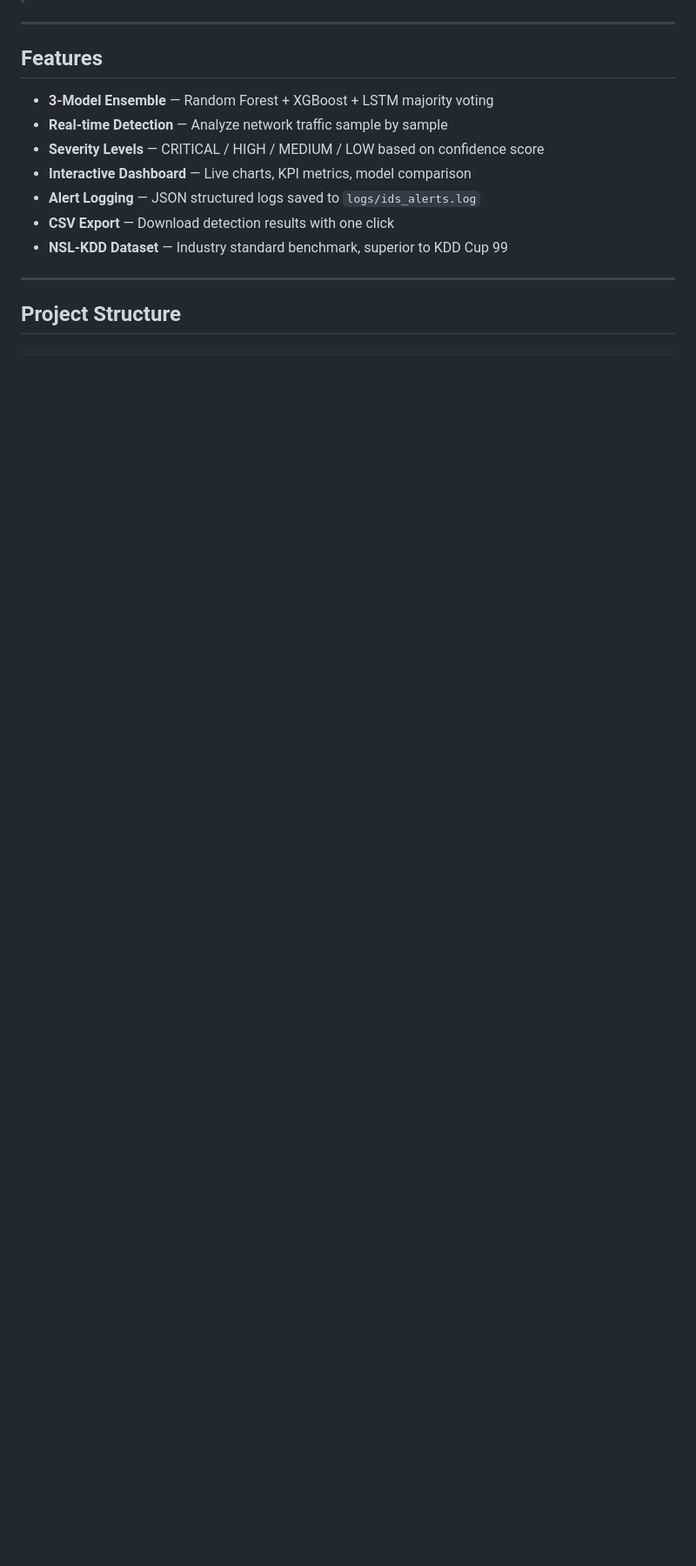
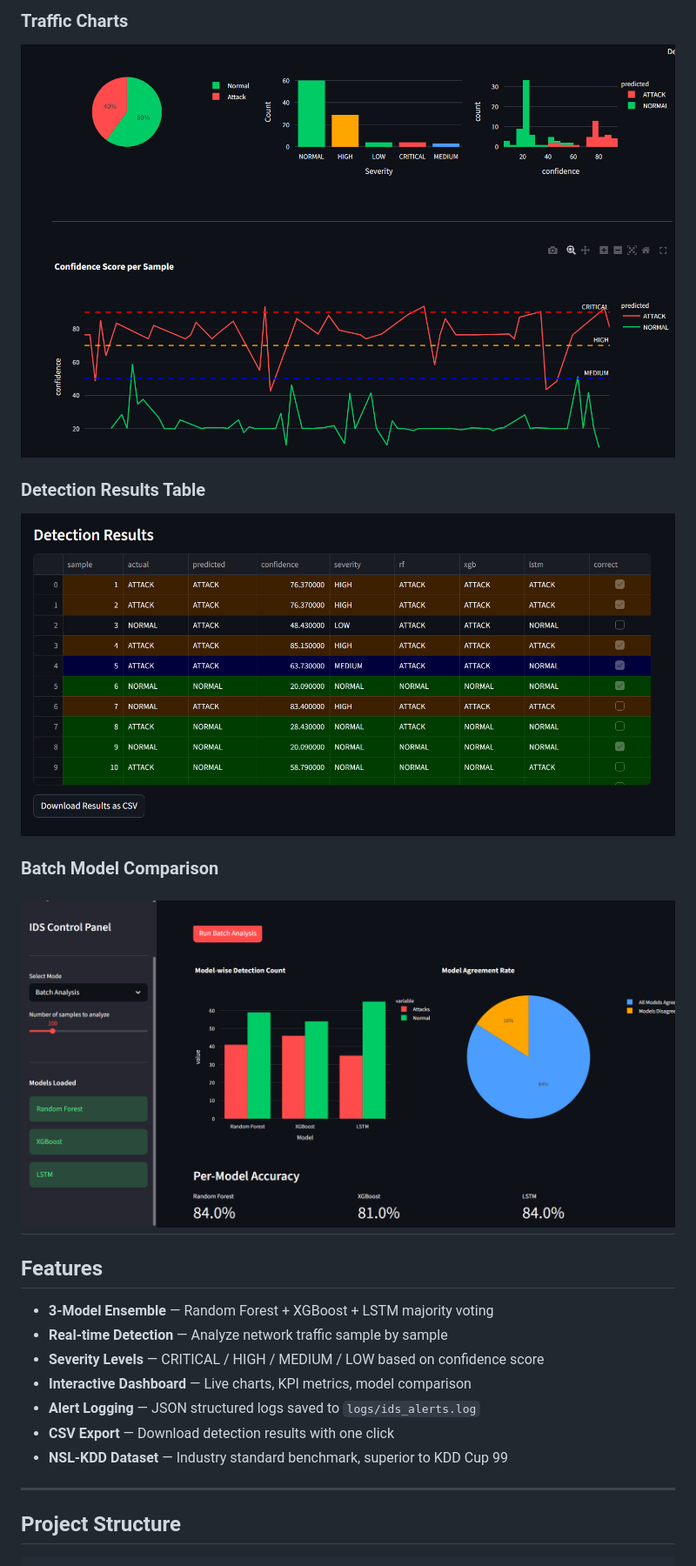
Before and after one commit to Surisetti-4002/network-ids, a Markdown page: README.md, the part around one of its changes. Shown at 87% size. Drawn GitHub-style; pictures changed too: screenshots/dashboard_batch.png (added), screenshots/dashboard_charts.png (added), screenshots/dashboard_table.png (added); blank space fills up the shorter version.

Commit message:
Added dashboard screenshots to README

```diff
--- a/README.md
+++ b/README.md
@@ -10,4 +11,12 @@ A machine learning-based Network Intrusion Detection System trained on the **NSL
 
+### Traffic Charts
+![Charts](screenshots/dashboard_charts.png)
+
+### Detection Results Table
+![Results Table](screenshots/dashboard_table.png)
+
+### Batch Model Comparison
+![Batch Analysis](screenshots/dashboard_batch.png)
 ---
 
 ## Features
```
Also changed, not shown: other parts of README.md (+2 -1 lines), screenshots/dashboard_main.png (added).
